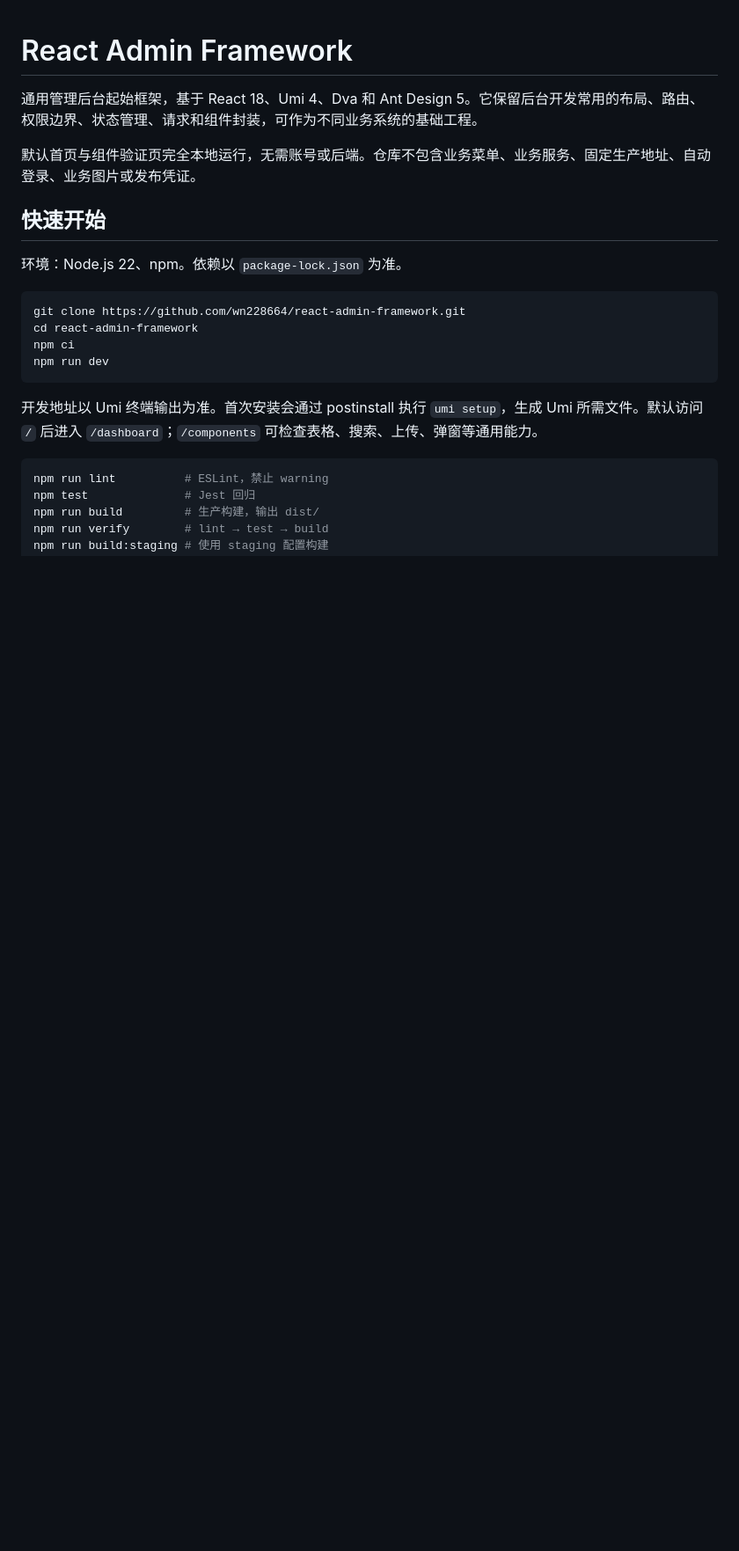
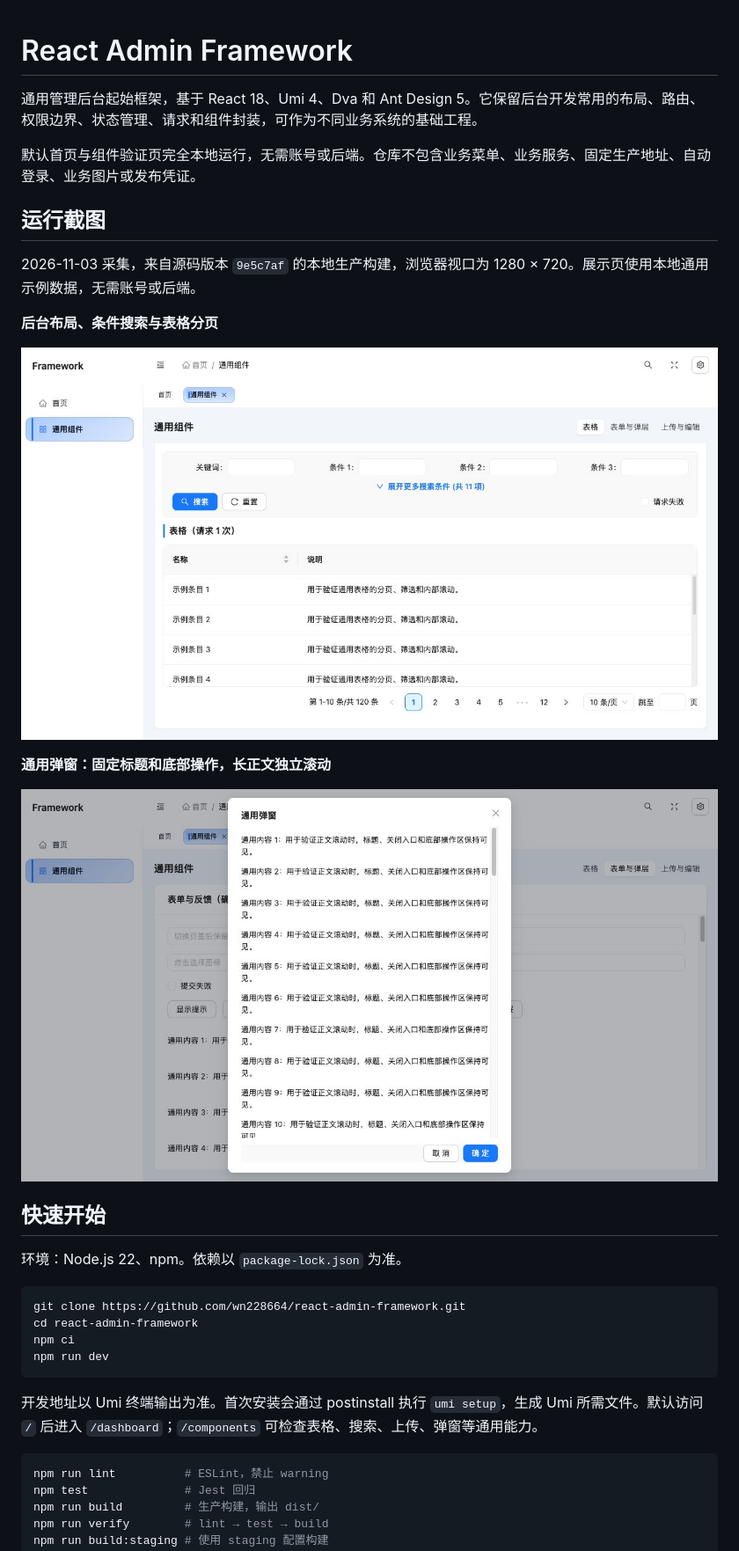
Before and after one commit to wn228664/react-admin-framework, a Markdown page: README.md, the part around the change. Shown at 88% size. GitHub-like rendering; pictures changed too: docs/screenshots/admin-modal.jpg (added), docs/screenshots/admin-table.jpg (added); blank space fills up the shorter version.

Commit message:
docs(readme): 添加框架真实运行截图

```diff
--- a/README.md
+++ b/README.md
@@ -3,6 +3,18 @@
 通用管理后台起始框架，基于 React 18、Umi 4、Dva 和 Ant Design 5。它保留后台开发常用的布局、路由、权限边界、状态管理、请求和组件封装，可作为不同业务系统的基础工程。
 
 默认首页与组件验证页完全本地运行，无需账号或后端。仓库不包含业务菜单、业务服务、固定生产地址、自动登录、业务图片或发布凭证。
+
+## 运行截图
+
+2026-11-03 采集，来自源码版本 `9e5c7af` 的本地生产构建，浏览器视口为 1280 × 720。展示页使用本地通用示例数据，无需账号或后端。
+
+**后台布局、条件搜索与表格分页**
+
+![后台布局、条件搜索与表格分页运行截图](docs/screenshots/admin-table.jpg)
+
+**通用弹窗：固定标题和底部操作，长正文独立滚动**
+
+![后台通用弹窗运行截图](docs/screenshots/admin-modal.jpg)
 
 ## 快速开始
 
```
